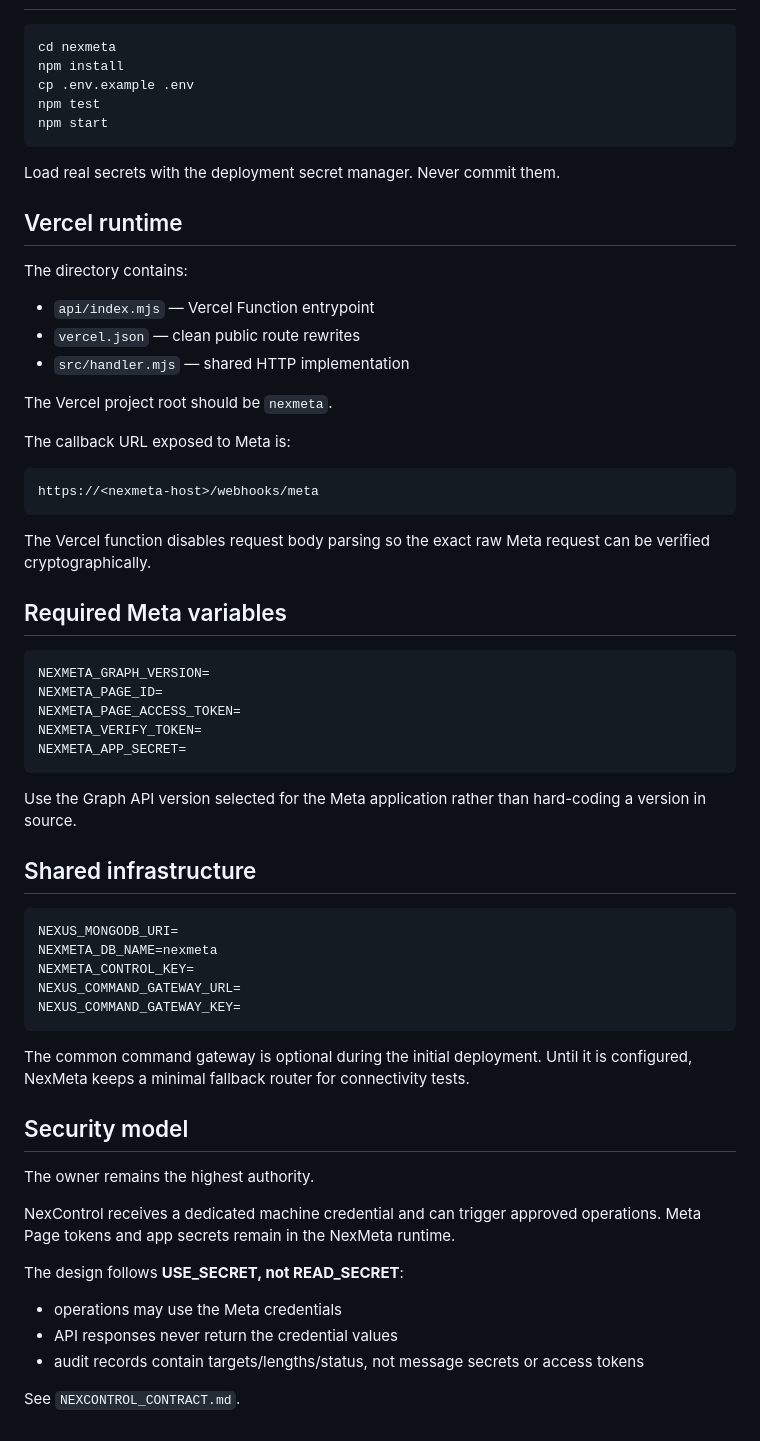
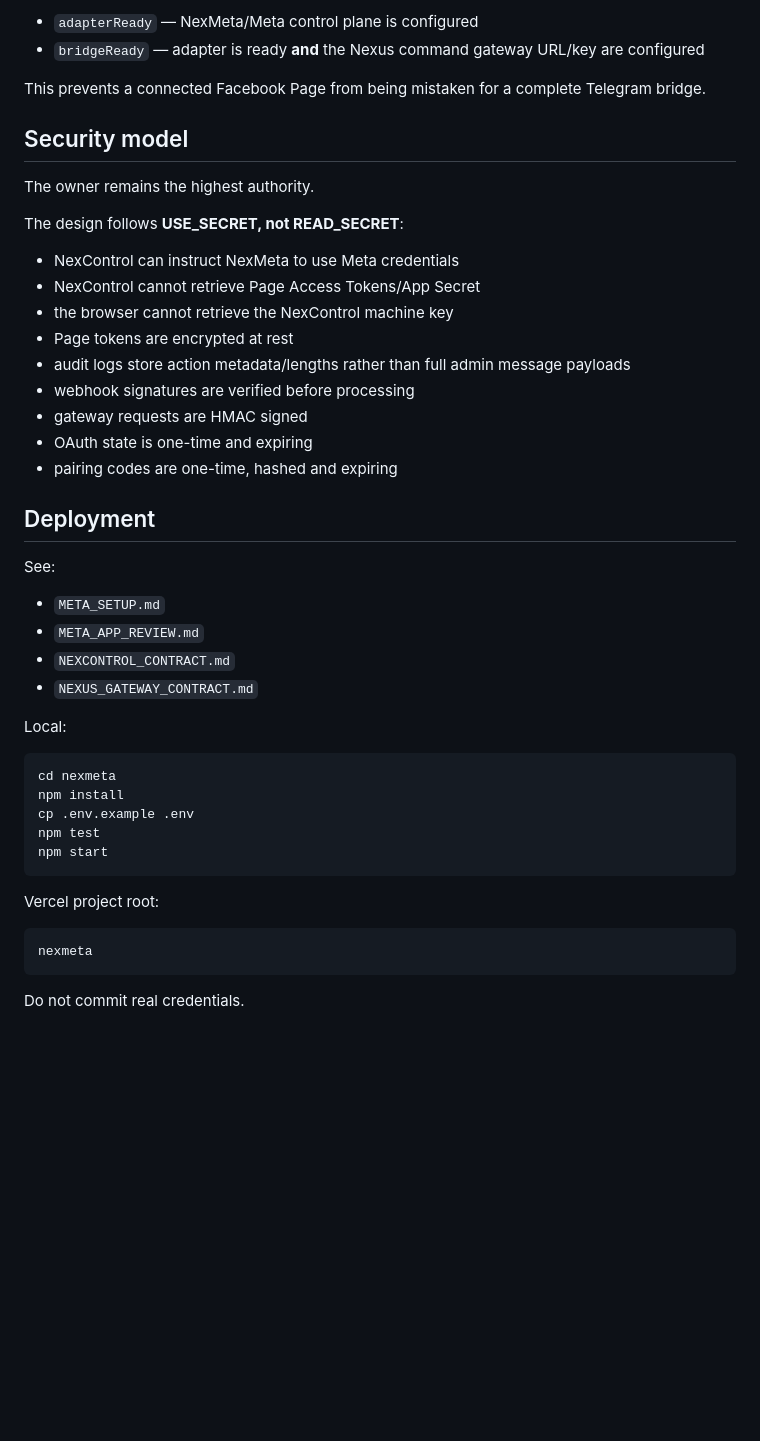
Before and after one commit to Nexus-tech-01/NexTelegrambots, a Markdown page: nexmeta/README.md, the part around one of its changes. Rendered like a GitHub page; blank space fills up the shorter version.

````diff
--- a/nexmeta/README.md
+++ b/nexmeta/README.md
@@ -120,3 +210,34 @@ This provides an emergency stop without deleting credentials or disconnecting th
+- `adapterReady` — NexMeta/Meta control plane is configured
+- `bridgeReady` — adapter is ready **and** the Nexus command gateway URL/key are configured
+
+This prevents a connected Facebook Page from being mistaken for a complete Telegram bridge.
+
+## Security model
+
+The owner remains the highest authority.
+
+The design follows **USE_SECRET, not READ_SECRET**:
+
+- NexControl can instruct NexMeta to use Meta credentials
+- NexControl cannot retrieve Page Access Tokens/App Secret
+- the browser cannot retrieve the NexControl machine key
+- Page tokens are encrypted at rest
+- audit logs store action metadata/lengths rather than full admin message payloads
+- webhook signatures are verified before processing
+- gateway requests are HMAC signed
+- OAuth state is one-time and expiring
+- pairing codes are one-time, hashed and expiring
+
+## Deployment
+
+See:
+
+- `META_SETUP.md`
+- `META_APP_REVIEW.md`
+- `NEXCONTROL_CONTRACT.md`
+- `NEXUS_GATEWAY_CONTRACT.md`
+
+Local:
 
 ```bash
 cd nexmeta
@@ -126,60 +247,10 @@ npm test
 npm start
 ```
 
-Load real secrets with the deployment secret manager. Never commit them.
-
-## Vercel runtime
-
-The directory contains:
-
-- `api/index.mjs` — Vercel Function entrypoint
-- `vercel.json` — clean public route rewrites
-- `src/handler.mjs` — shared HTTP implementation
-
-The Vercel project root should be `nexmeta`.
-
-The callback URL exposed to Meta is:
+Vercel project root:
 
 ```
-https://<nexmeta-host>/webhooks/meta
+nexmeta
 ```
 
-The Vercel function disables request body parsing so the exact raw Meta request can be verified cryptographically.
-
-## Required Meta variables
-
-```env
-NEXMETA_GRAPH_VERSION=
-NEXMETA_PAGE_ID=
-NEXMETA_PAGE_ACCESS_TOKEN=
-NEXMETA_VERIFY_TOKEN=
-NEXMETA_APP_SECRET=
-```
-
-Use the Graph API version selected for the Meta application rather than hard-coding a version in source.
-
-## Shared infrastructure
-
-```env
-NEXUS_MONGODB_URI=
-NEXMETA_DB_NAME=nexmeta
-NEXMETA_CONTROL_KEY=
-NEXUS_COMMAND_GATEWAY_URL=
-NEXUS_COMMAND_GATEWAY_KEY=
-```
-
-The common command gateway is optional during the initial deployment. Until it is configured, NexMeta keeps a minimal fallback router for connectivity tests.
-
-## Security model
-
-The owner remains the highest authority.
-
-NexControl receives a dedicated machine credential and can trigger approved operations. Meta Page tokens and app secrets remain in the NexMeta runtime.
-
-The design follows **USE_SECRET, not READ_SECRET**:
-
-- operations may use the Meta credentials
-- API responses never return the credential values
-- audit records contain targets/lengths/status, not message secrets or access tokens
-
-See `NEXCONTROL_CONTRACT.md`.
+Do not commit real credentials.
````
Also changed, not shown: other parts of nexmeta/README.md (+173 -83 lines).
